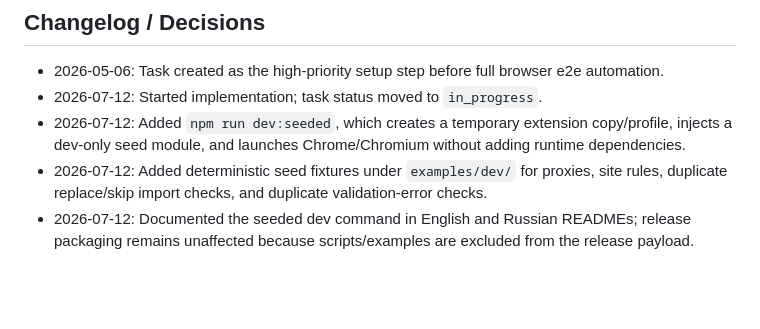
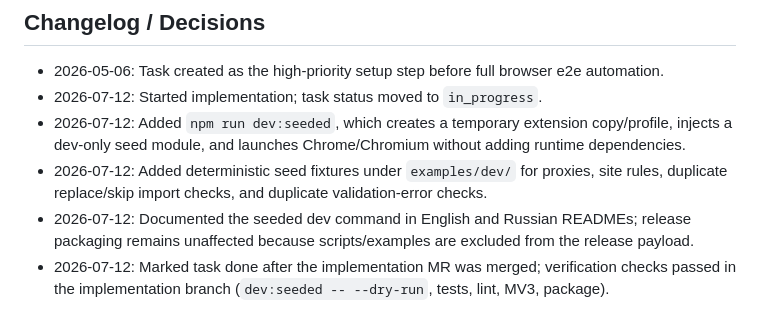
Before and after one commit to vivishko/custom-proxy-ext, a Markdown page: docs/specs/test-02-seeded-extension-dev-script.md, the part around the change. Drawn GitHub-style; blank space fills up the shorter version.

Commit message:
docs: mark test-02 done

```diff
--- a/docs/specs/test-02-seeded-extension-dev-script.md
+++ b/docs/specs/test-02-seeded-extension-dev-script.md
@@ -49,3 +49,4 @@ Prioritize developer ergonomics and reliability. This task is higher priority th
 - 2026-07-12: Added `npm run dev:seeded`, which creates a temporary extension copy/profile, injects a dev-only seed module, and launches Chrome/Chromium without adding runtime dependencies.
 - 2026-07-12: Added deterministic seed fixtures under `examples/dev/` for proxies, site rules, duplicate replace/skip import checks, and duplicate validation-error checks.
 - 2026-07-12: Documented the seeded dev command in English and Russian READMEs; release packaging remains unaffected because scripts/examples are excluded from the release payload.
+- 2026-07-12: Marked task done after the implementation MR was merged; verification checks passed in the implementation branch (`dev:seeded -- --dry-run`, tests, lint, MV3, package).
```
Also changed, not shown: docs/roadmap/roadmap.md (+1 -1 lines).
